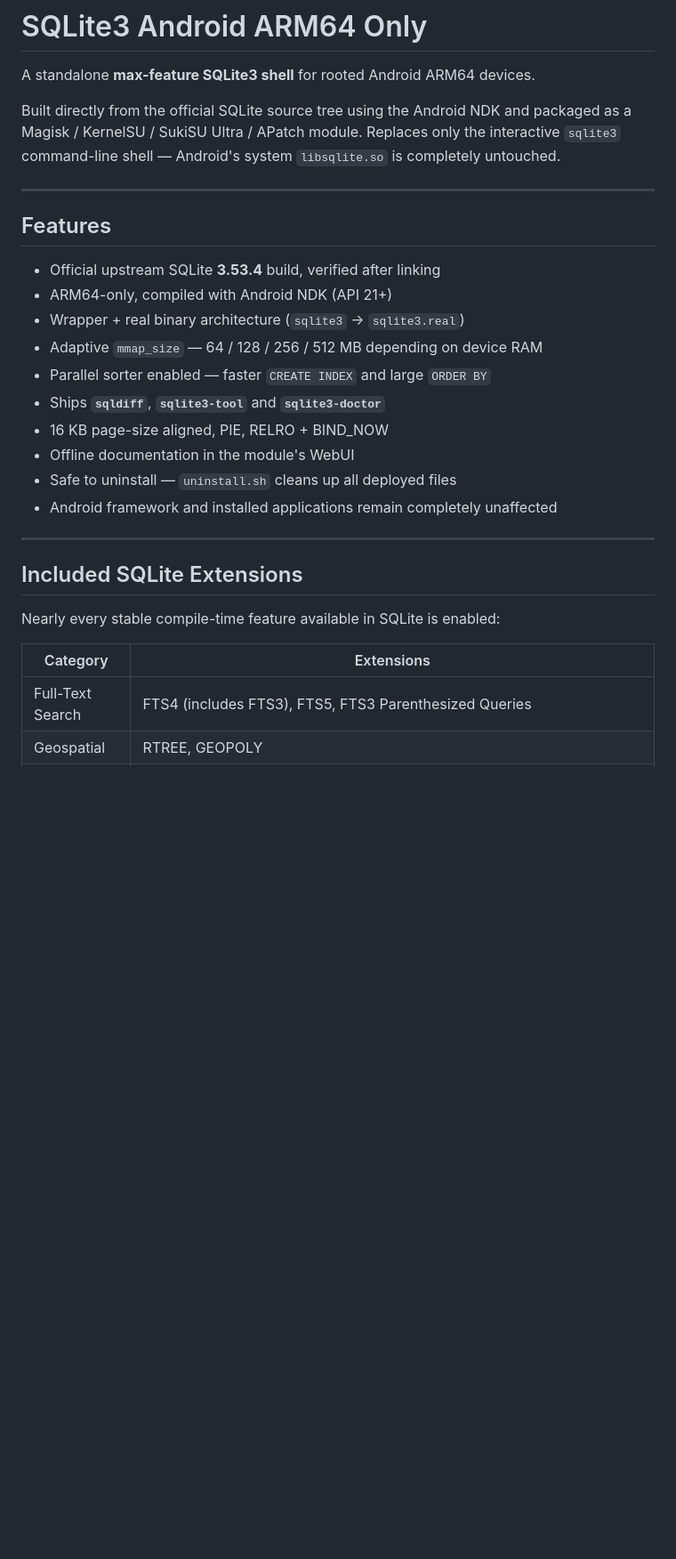
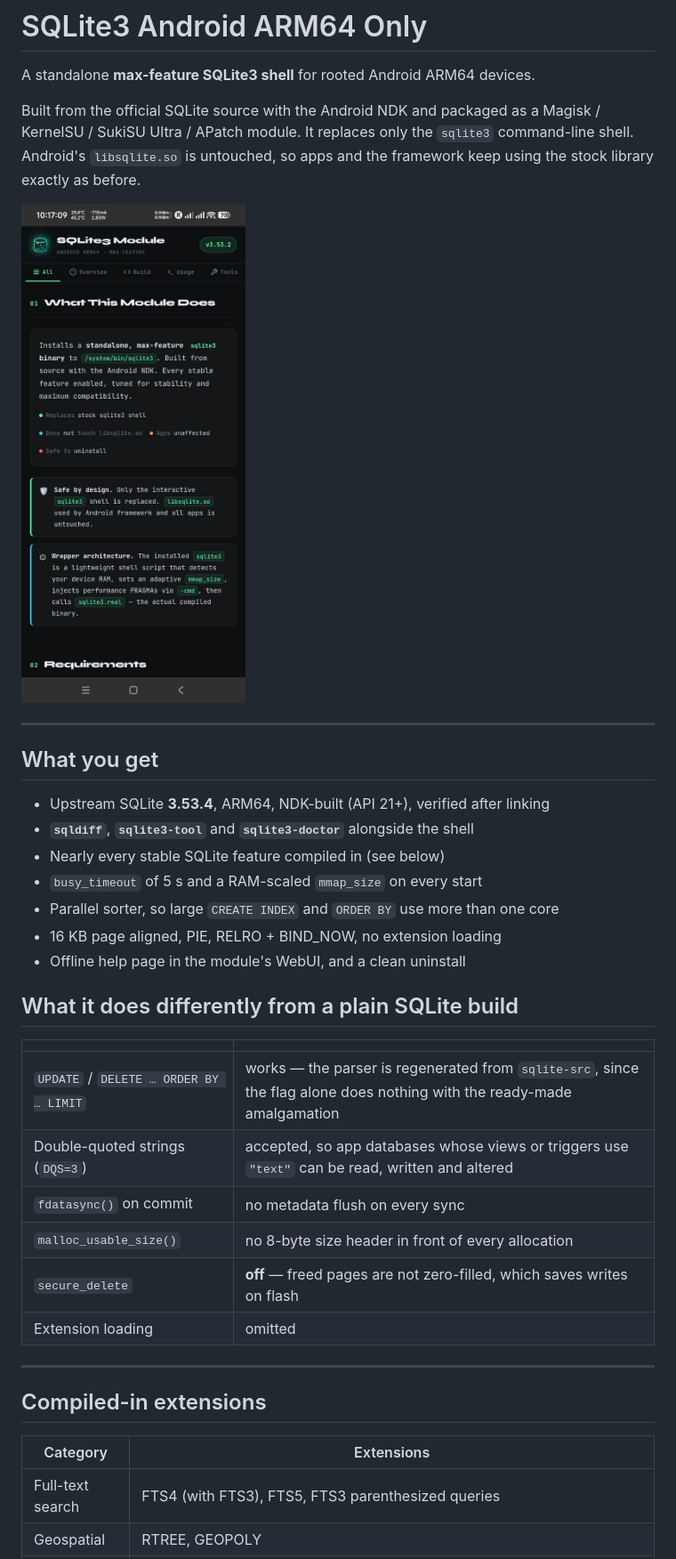
Before and after one commit to nikakvo/sqlite3-android-arm64-only, a Markdown page: README.MD, the part around one of its changes. Shown at 89% size. Drawn GitHub-style; blank space fills up the shorter version.

```diff
--- a/README.MD
+++ b/README.MD
@@ -2,30 +2,38 @@
 
 A standalone **max-feature SQLite3 shell** for rooted Android ARM64 devices.
 
-Built directly from the official SQLite source tree using the Android NDK and packaged as a Magisk / KernelSU / SukiSU Ultra / APatch module. Replaces only the interactive `sqlite3` command-line shell — Android's system `libsqlite.so` is completely untouched.
+Built from the official SQLite source with the Android NDK and packaged as a Magisk / KernelSU / SukiSU Ultra / APatch module. It replaces only the `sqlite3` command-line shell. Android's `libsqlite.so` is untouched, so apps and the framework keep using the stock library exactly as before.
+
+<img width="300" alt="sqlite3" src="https://raw.githubusercontent.com/nikakvo/sqlite3-android-arm64-only/main/Sqlite3.jpg" />
 
 ---
 
-## Features
+## What you get
 
-- Official upstream SQLite **3.53.4** build, verified after linking
-- ARM64-only, compiled with Android NDK (API 21+)
-- Wrapper + real binary architecture (`sqlite3` → `sqlite3.real`)
-- Adaptive `mmap_size` — 64 / 128 / 256 / 512 MB depending on device RAM
-- Parallel sorter enabled — faster `CREATE INDEX` and large `ORDER BY`
-- Ships **`sqldiff`**, **`sqlite3-tool`** and **`sqlite3-doctor`**
-- 16 KB page-size aligned, PIE, RELRO + BIND_NOW
-- Offline documentation in the module's WebUI
-- Safe to uninstall — `uninstall.sh` cleans up all deployed files
-- Android framework and installed applications remain completely unaffected
+- Upstream SQLite **3.53.4**, ARM64, NDK-built (API 21+), verified after linking
+- **`sqldiff`**, **`sqlite3-tool`** and **`sqlite3-doctor`** alongside the shell
+- Nearly every stable SQLite feature compiled in (see below)
+- `busy_timeout` of 5 s and a RAM-scaled `mmap_size` on every start
+- Parallel sorter, so large `CREATE INDEX` and `ORDER BY` use more than one core
+- 16 KB page aligned, PIE, RELRO + BIND_NOW, no extension loading
+- Offline help page in the module's WebUI, and a clean uninstall
+
+## What it does differently from a plain SQLite build
+
+| | |
+|---|---|
+| `UPDATE` / `DELETE … ORDER BY … LIMIT` | works — the parser is regenerated from `sqlite-src`, since the flag alone does nothing with the ready-made amalgamation |
+| Double-quoted strings (`DQS=3`) | accepted, so app databases whose views or triggers use `"text"` can be read, written and altered |
+| `fdatasync()` on commit | no metadata flush on every sync |
+| `malloc_usable_size()` | no 8-byte size header in front of every allocation |
+| `secure_delete` | **off** — freed pages are not zero-filled, which saves writes on flash |
+| Extension loading | omitted |
 
 ---
 
-## Included SQLite Extensions
-
-Nearly every stable compile-time feature available in SQLite is enabled:
+## Compiled-in extensions
 
 | Category | Extensions |
 |---|---|
-| Full-Text Search | FTS4 (includes FTS3), FTS5, FTS3 Parenthesized Queries |
+| Full-text search | FTS4 (with FTS3), FTS5, FTS3 parenthesized queries |
 | Geospatial | RTREE, GEOPOLY |
```
Also changed, not shown: other parts of README.MD (+46 -137 lines).
